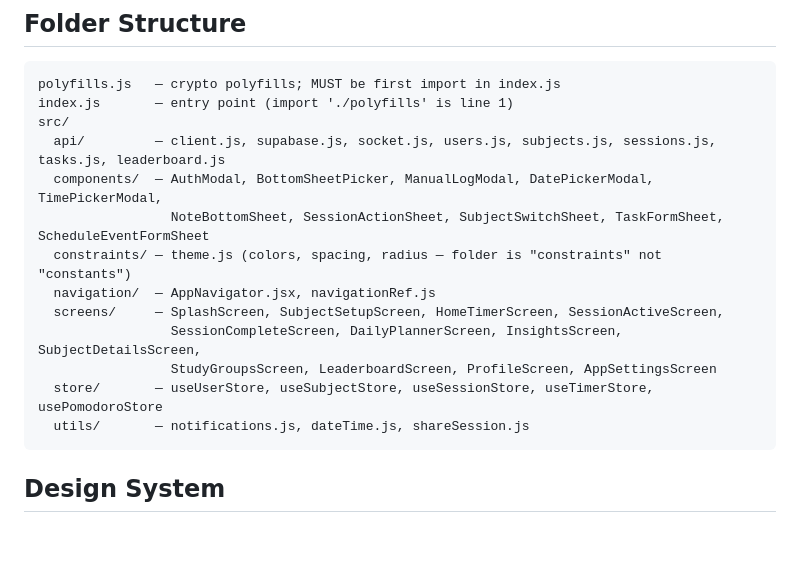
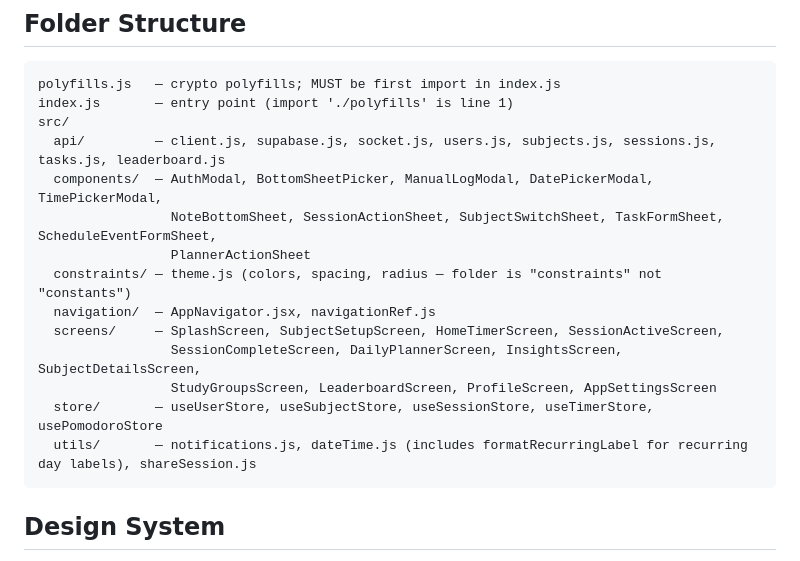
Before and after one commit to ShyamSundar2705/StudyTrack, a Markdown page: studytrack-frontend/CLAUDE.md, the part around the change. GitHub-like rendering; blank space fills up the shorter version.

````diff
--- a/studytrack-frontend/CLAUDE.md
+++ b/studytrack-frontend/CLAUDE.md
@@ -12,14 +12,15 @@ index.js       — entry point (import './polyfills' is line 1)
 src/
   api/         — client.js, supabase.js, socket.js, users.js, subjects.js, sessions.js, tasks.js, leaderboard.js
   components/  — AuthModal, BottomSheetPicker, ManualLogModal, DatePickerModal, TimePickerModal,
-                 NoteBottomSheet, SessionActionSheet, SubjectSwitchSheet, TaskFormSheet, ScheduleEventFormSheet
+                 NoteBottomSheet, SessionActionSheet, SubjectSwitchSheet, TaskFormSheet, ScheduleEventFormSheet,
+                 PlannerActionSheet
   constraints/ — theme.js (colors, spacing, radius — folder is "constraints" not "constants")
   navigation/  — AppNavigator.jsx, navigationRef.js
   screens/     — SplashScreen, SubjectSetupScreen, HomeTimerScreen, SessionActiveScreen,
                  SessionCompleteScreen, DailyPlannerScreen, InsightsScreen, SubjectDetailsScreen,
                  StudyGroupsScreen, LeaderboardScreen, ProfileScreen, AppSettingsScreen
   store/       — useUserStore, useSubjectStore, useSessionStore, useTimerStore, usePomodoroStore
-  utils/       — notifications.js, dateTime.js, shareSession.js
+  utils/       — notifications.js, dateTime.js (includes formatRecurringLabel for recurring day labels), shareSession.js
 ```
 
 ## Design System
````
Also changed, not shown: studytrack-backend/CLAUDE.md (+5 -4 lines).
